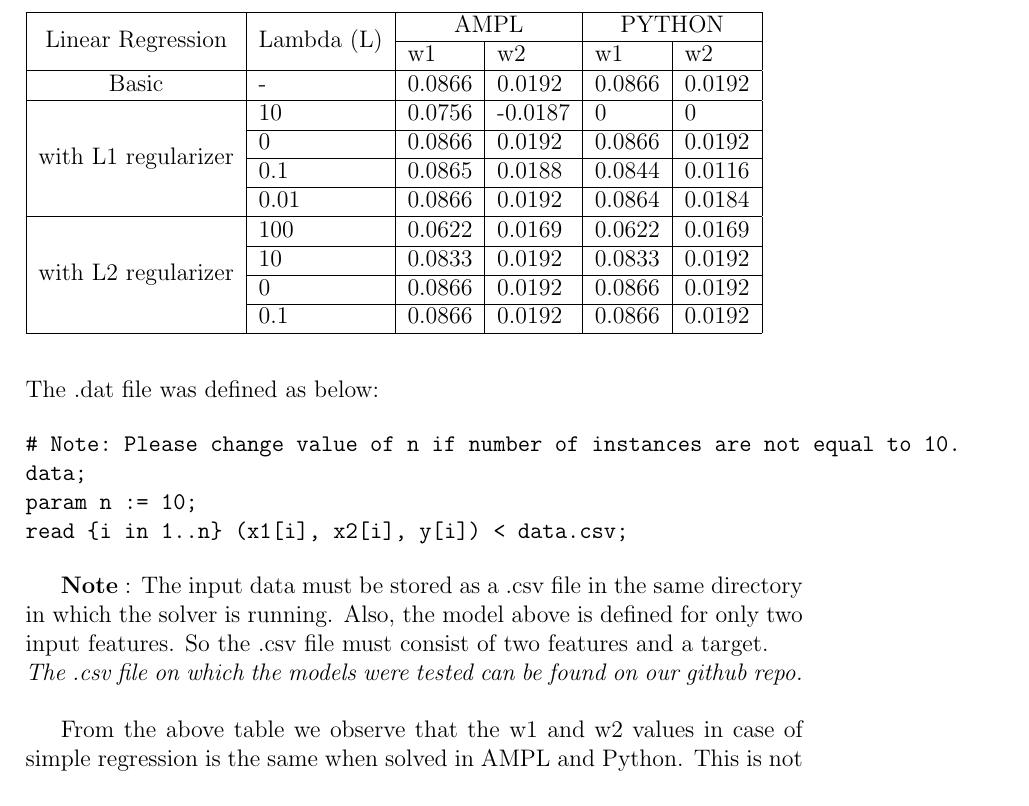
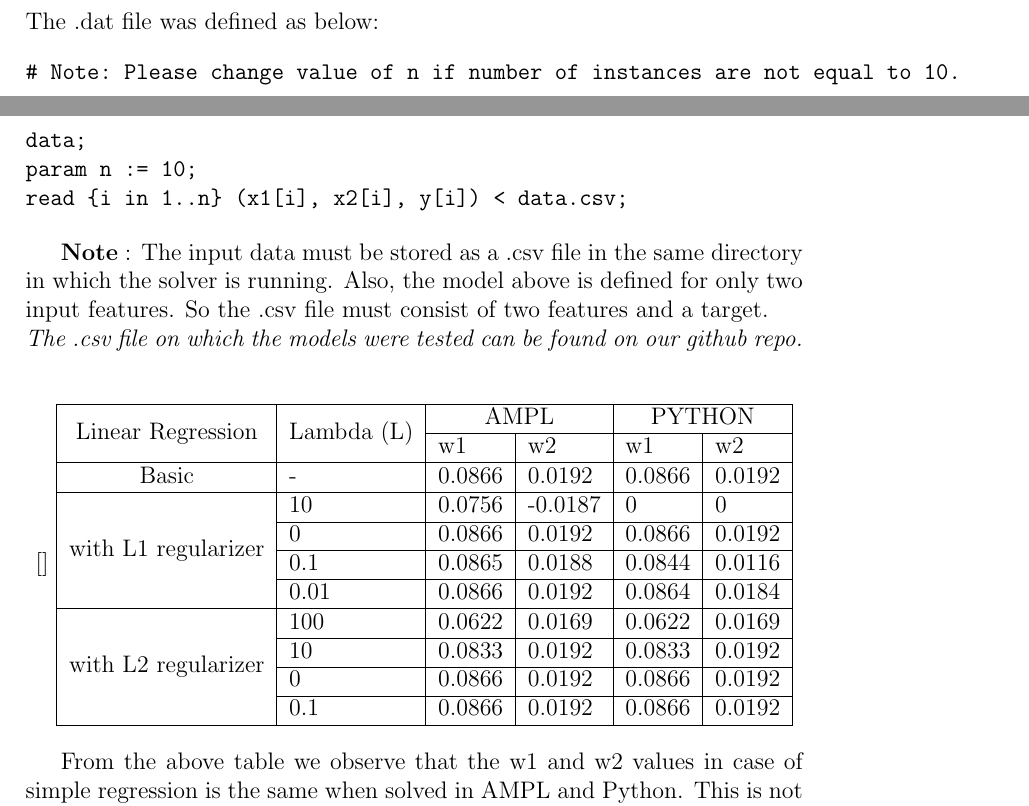
Before and after one commit to Sabrout/Constraint-Optimization-AMPL, a LaTeX paper (Report/Report.tex): part of page 14 of 15 before the commit and two parts of pages 13 and 14 of 15 after it, the two joined at a grey line, cut so that both start at the same text. Compiled offline with pdfLaTeX.

Commit message:
Repositioned Table in Report

```diff
--- a/Report/Report.tex
+++ b/Report/Report.tex
@@ -517,7 +517,7 @@ read {i in 1..n} (x1[i], x2[i], y[i]) < data.csv;
 
 
 
-\begin{table}[]
+\begin{center}[]
 \begin{tabu}{|c|l|l|l|l|l|}
 \hline
 \multirow{2}{*}{Linear Regression}                         & \multirow{2}{*}{Lambda (L)} & \multicolumn{2}{c|}{AMPL} & \multicolumn{2}{c|}{PYTHON} \\ \cline{3-6}
@@ -532,13 +532,13 @@ Basic                                                      & -
 \multicolumn{1}{|l|}{}                                     & 0                           & 0.0866      & 0.0192      & 0.0866       & 0.0192       \\ \cline{2-6}
 \multicolumn{1}{|l|}{}                                     & 0.1                         & 0.0866      & 0.0192      & 0.0866       & 0.0192       \\ \hline
 \end{tabu}
-\end{table}
+\end{center}
 
 
 
 From the above table we observe that the w1 and w2 values in case of simple regression is the same when solved in AMPL and Python. This is not the case with L1 regression. For some reason the values tend to deviate a bit for different values of Lambda (L). This could be due to different manner in which it's initialized on the python solver as opposed to the AMPL solver. This being said, the same situation isn't witnessed with L2 regression where values of w1 and w2 for different values of L are the same on AMPL and on Python.
 
- \newpage
+\newpage
 \section{Conclusion}
 The practical session was a huge learning experience as we got to test and understand how exactly would problems in the real life be thought about, formulated and put to the test to arrive at optimality. The session along with the report work gave us a hands on experience on the AMPL solver and its functionality which would definitely server well in our future exploits as data scientists.
 All in all, the practical session helped broaden our perception on optimization while at the same time securing a deeper understanding of the subject.
```
Also changed, not shown: Report/Report.pdf, Report/Report.tex (2 more changed lines), 2 other files.
